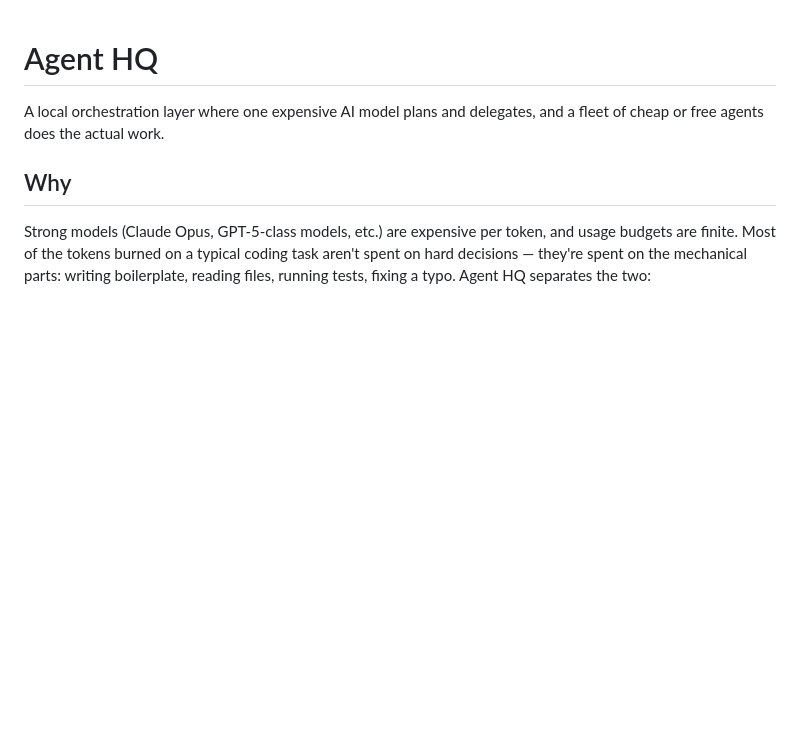
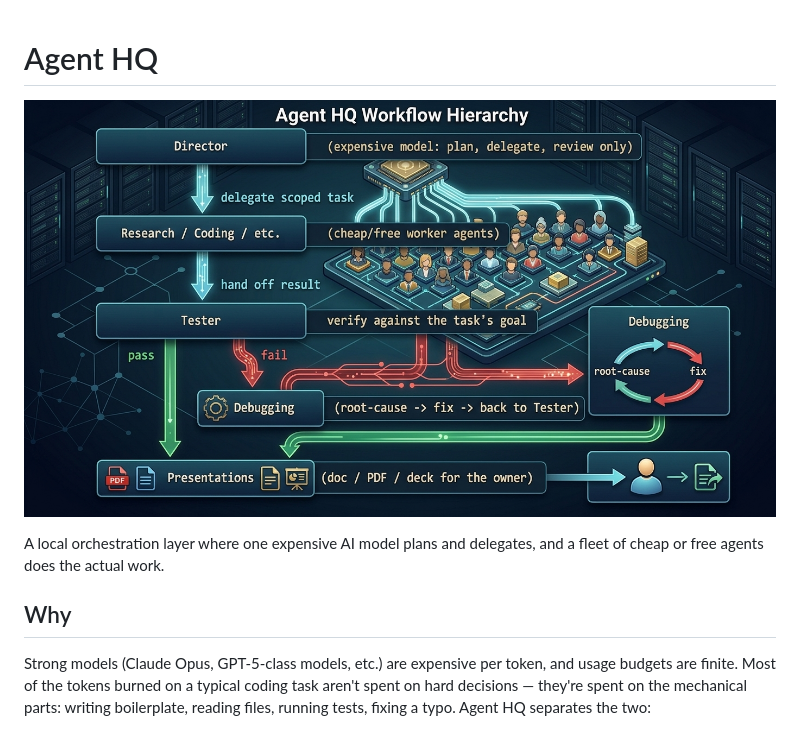
Before and after one commit to mat-53/agent-hq, a Markdown page: README.md, the part around the change. GitHub-like rendering; pictures changed too: docs/images/agent-hq-workflow.jpg (added); blank space fills up the shorter version.

Commit message:
docs: add workflow hierarchy header image to README
Co-Authored-By: Claude Opus 5 <noreply@anthropic.com>

```diff
--- a/README.md
+++ b/README.md
@@ -1,4 +1,6 @@
 # Agent HQ
+
+![Agent HQ workflow hierarchy](docs/images/agent-hq-workflow.jpg)
 
 A local orchestration layer where one expensive AI model plans and delegates, and a fleet of cheap or free agents does the actual work.
 
```
